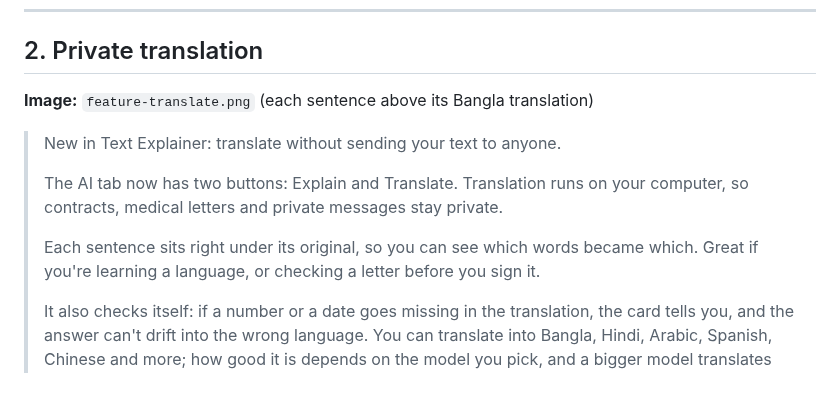
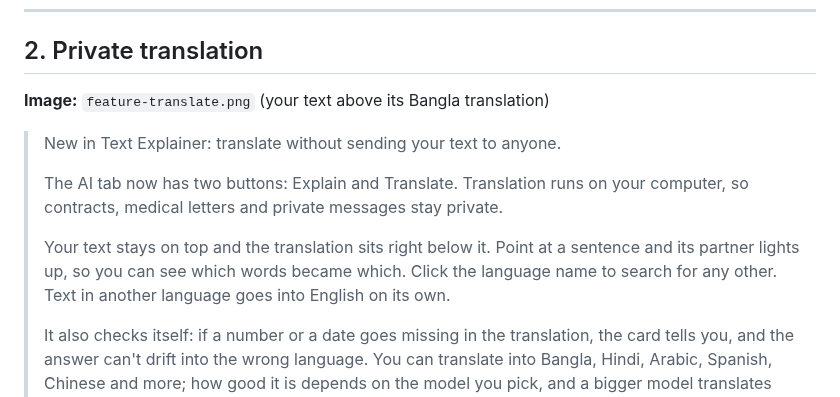
Before and after one commit to omikhan4901/text_explainer, a Markdown page: docs/marketing/facebook.md, the part around the change. GitHub-like rendering.

```diff
--- a/docs/marketing/facebook.md
+++ b/docs/marketing/facebook.md
@@ -41,15 +41,16 @@ Suggested order: post 1 (launch), then one feature post every two or three days.
 
 ## 2. Private translation
 
-**Image:** `feature-translate.png` (each sentence above its Bangla translation)
+**Image:** `feature-translate.png` (your text above its Bangla translation)
 
 > New in Text Explainer: translate without sending your text to anyone.
 >
 > The AI tab now has two buttons: Explain and Translate. Translation runs on your
 > computer, so contracts, medical letters and private messages stay private.
 >
-> Each sentence sits right under its original, so you can see which words became which.
-> Great if you're learning a language, or checking a letter before you sign it.
+> Your text stays on top and the translation sits right below it. Point at a sentence and
+> its partner lights up, so you can see which words became which. Click the language name
+> to search for any other. Text in another language goes into English on its own.
 >
 > It also checks itself: if a number or a date goes missing in the translation, the card
 > tells you, and the answer can't drift into the wrong language. You can translate into
```
Also changed, not shown: README.md (+5 -5 lines), docs/marketing/case-study.md (+2 -2 lines), docs/screenshots/demo.gif, docs/screenshots/feature-explain.png, docs/screenshots/feature-translate.png.
